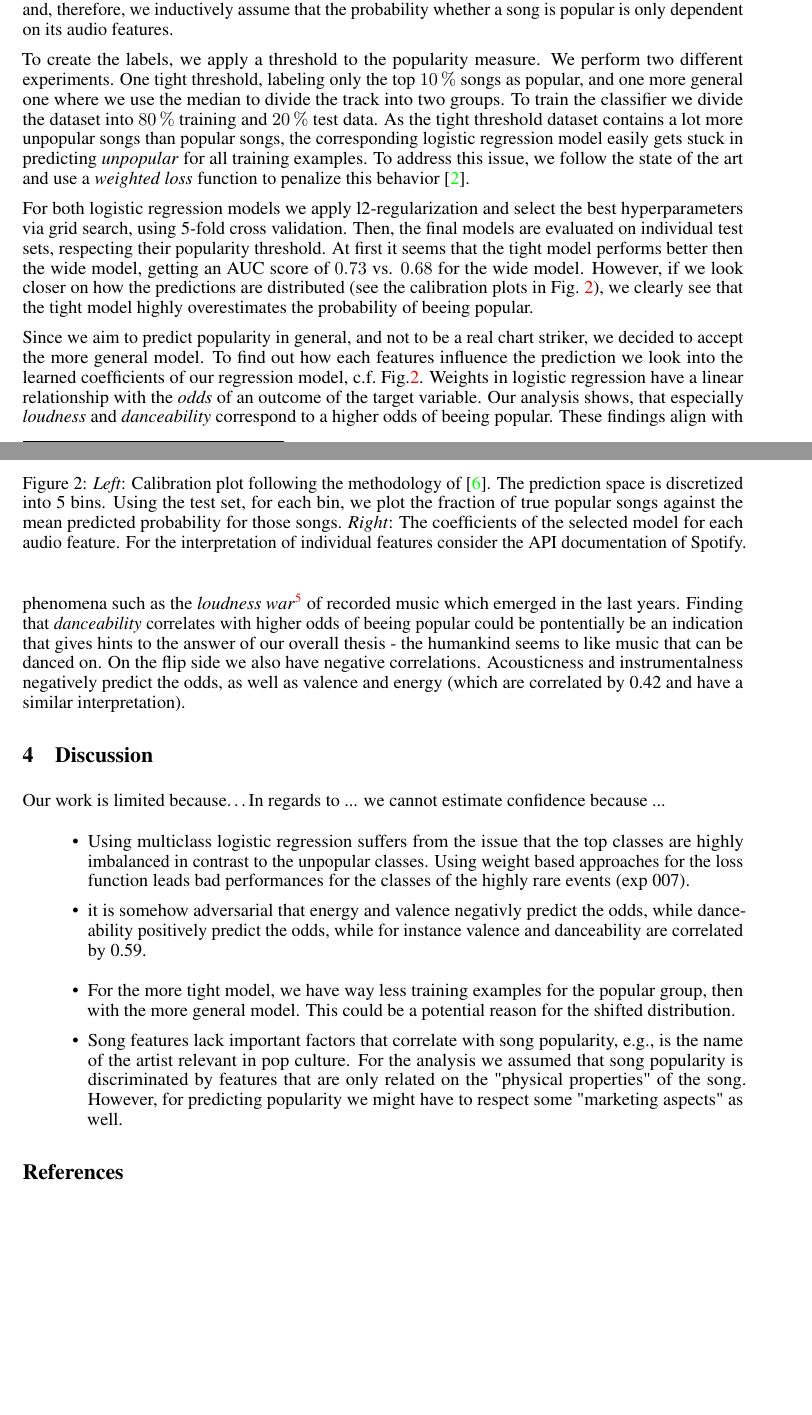
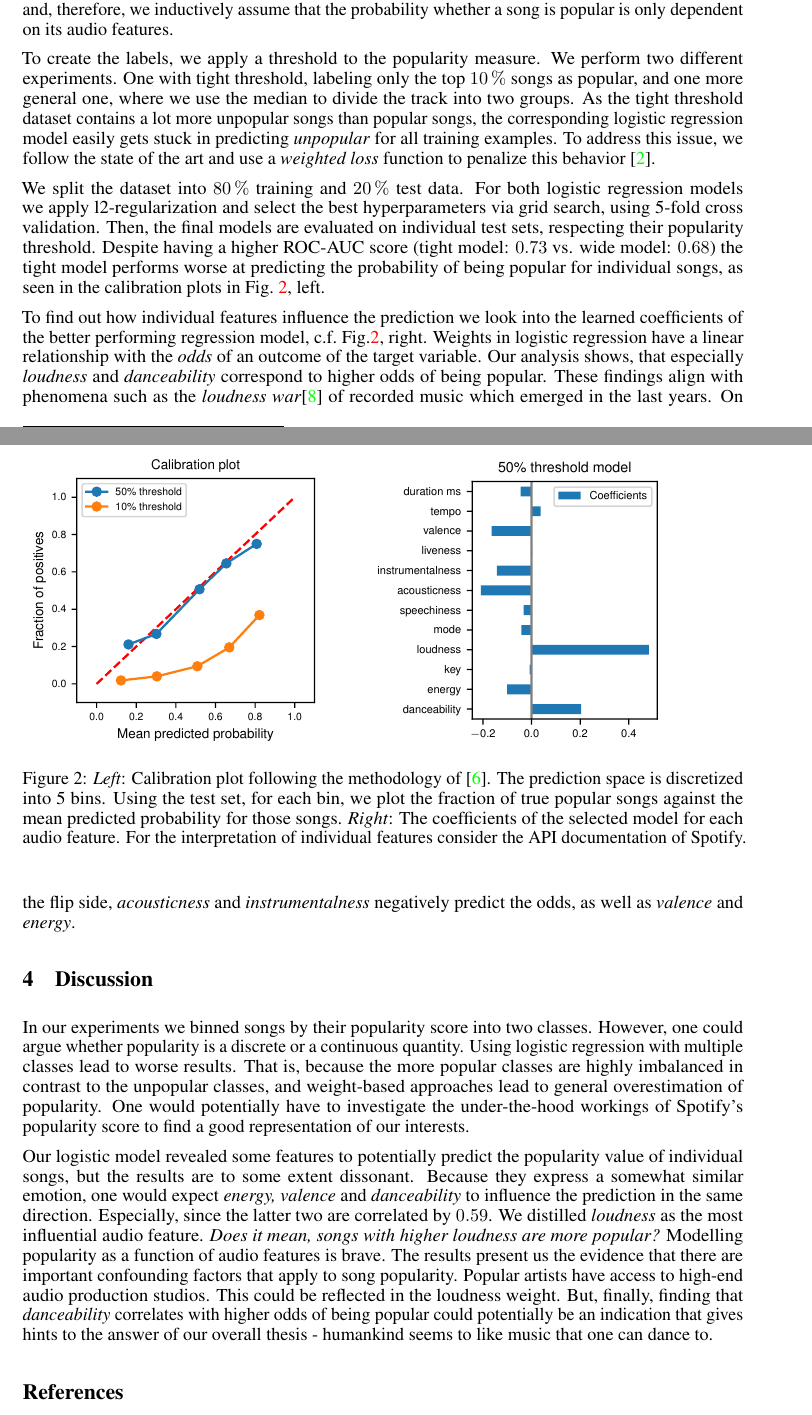
Before and after one commit to ystreicher/SpotifyNEM2022, a LaTeX paper (tex/2022-spot-feat-logistic.tex): two parts of pages 3 and 4 of 6, joined at a grey line, cut so that both start at the same text, the shorter picture padded with empty space. Compiled offline with pdfLaTeX.

Commit message:
Review of 3. Logistic, Edits in 4. Discussion
Findings of Logistic Regression now included

```diff
--- a/tex/2022-spot-feat-logistic.tex
+++ b/tex/2022-spot-feat-logistic.tex
@@ -106,32 +107,31 @@ For this project, our variable of interest is beeing \textit{popular} vs. \texti
 For the prediction we consider the \textit{audio features} for each of the tracks.
 Those features are purely technical and, therefore, we inductively assume that the probability whether a song is popular is only dependent on its audio features.
 
+% thresholding at 10%, 50% => inbalanced groups in 10% dataset
 To create the labels, we apply a threshold to the popularity measure.
 We perform two different experiments.
-One tight threshold, labeling only the top \SI{10}{\percent} songs as popular, and one more general one where we use the median to divide the track into two groups.
-To train the classifier we divide the dataset into \SI{80}{\percent} training and \SI{20}{\percent} test data.
+One with tight threshold, labeling only the top \SI{10}{\percent} songs as popular, and one more general one, where we use the median to divide the track into two groups.
 As the tight threshold dataset contains a lot more unpopular songs than popular songs, the corresponding logistic regression model easily gets stuck in predicting \textit{unpopular} for all training examples.
 To address this issue, we follow the state of the art and use a \textit{weighted loss} function to penalize this behavior~\cite{haixiangLearningClassimbalancedData2017a}.
 
-For both logistic regression models we apply l2-regularization and select the best hyperparameters via grid search, using 5-fold cross validation. Then, the final models are evaluated on individual test sets, respecting their popularity threshold.
-At first it seems that the tight model performs better then the wide model, getting an AUC score of \num{0.73} vs. \num{0.68} for the wide model.
-%
-However, if we look closer on how the predictions are distributed (see the calibration plots in Fig.~\ref{fig:logis_eval}), we clearly see that the tight model highly overestimates the probability of beeing popular.
+% training
+We split the dataset into \SI{80}{\percent} training and \SI{20}{\percent} test data.
+For both logistic regression models we apply l2-regularization and select the best hyperparameters via grid search, using 5-fold cross validation.
+Then, the final models are evaluated on individual test sets, respecting their popularity threshold.
+Despite having a higher ROC-AUC score (tight model: \num{0.73} vs. wide model: \num{0.68}) the tight model performs worse at predicting the probability of being popular for individual songs, as seen in the calibration plots in Fig.~\ref{fig:logis_eval}, left.
 
-Since we aim to predict popularity in general, and not to be a real chart striker, we decided to accept the more general model.
-To find out how each features influence the prediction we look into the learned coefficients of our regression model, c.f.~Fig.\ref{fig:logis_eval}.
+% weight interpretation - elaborate what stood out
+To find out how individual features influence the prediction we look into the learned coefficients of the better performing regression model, c.f.~Fig.\ref{fig:logis_eval}, right.
 Weights in logistic regression have a linear relationship with the \textit{odds} of an outcome of the target variable.
-Our analysis shows, that especially \textit{loudness} and \textit{danceability} correspond to a higher odds of beeing popular.
-These findings align with phenomena such as the \textit{loudness war}\footnote{reference} of recorded music which emerged in the last years.
-Finding that \textit{danceability} correlates with higher odds of beeing popular could be pontentially be an indication that gives hints to the answer of our overall thesis - the humankind seems to like music that can be danced on.
-On the flip side we also have negative correlations.
-Acousticness and instrumentalness negatively predict the odds, as well as valence and energy (which are correlated by 0.42 and have a similar interpretation).
+Our analysis shows, that especially \textit{loudness} and \textit{danceability} correspond to higher odds of being popular.
+These findings align with phenomena such as the \textit{loudness war}\cite{vickers2010loudness} of recorded music which emerged in the last years.
+On the flip side, \emph{acousticness} and \emph{instrumentalness} negatively predict the odds, as well as \emph{valence} and \emph{energy}.
 
 
 \begin{figure}
-  %\includegraphics[width=0.42\textwidth]{../figures/calibration_combined.pdf}
-  %\qquad
-  %\includegraphics[width=0.42\textwidth]{../figures/logistic_coefs_50_threshold_model.pdf}
+  \includegraphics[width=0.42\textwidth]{../figures/calibration_combined.pdf}
+  \qquad
+  \includegraphics[width=0.42\textwidth]{../figures/logistic_coefs_50_threshold_model.pdf}
   \caption{\textit{Left}: Calibration plot following the methodology of \cite{niculescu-mizilPredictingGoodProbabilities2005}. The prediction space is discretized into 5 bins. Using the test set, for each bin, we plot the fraction of true popular songs against the mean predicted probability for those songs. \textit{Right}: The coefficients of the selected model for each audio feature. For the interpretation of individual features consider the API documentation of Spotify.}
   \label{fig:logis_eval}
 \end{figure}
@@ -145,18 +145,23 @@ Acousticness and instrumentalness negatively predict the odds, as well as valenc
 
 
 \section{Discussion}
-Our work is limited because\dots
-In regards to ... we cannot estimate confidence because ...
 
-\begin{itemize}
-  \item Using multiclass logistic regression suffers from the issue that the top classes are highly imbalanced in contrast to the unpopular classes. Using weight based approaches for the loss function leads bad performances for the classes of the highly rare events (exp 007).
-  \item it is somehow adversarial that energy and valence negativly predict the odds, while danceability positively predict the odds, while for instance valence and danceability are correlated by 0.59.
-\end{itemize}
+% does our dataset represent the population? Can we express certaintly?
 
-\begin{itemize}
-  \item For the more tight model, we have way less training examples for the popular group, then with the more general model. This could be a potential reason for the shifted distribution.
-  \item Song features lack important factors that correlate with song popularity, e.g., is the name of the artist relevant in pop culture. For the analysis we assumed that song popularity is discriminated by features that are only related on the "physical properties" of the song. However, for predicting popularity we might have to respect some "marketing aspects" as well.
-\end{itemize}
+% Logistic Discussion
+%% limitations 1: Popularity Label Selection
+In our experiments we binned songs by their popularity score into two classes. However, one could argue whether popularity is a discrete or a continuous quantity. Using logistic regression with multiple classes lead to worse results. That is, because the more popular classes are highly imbalanced in contrast to the unpopular classes, and weight-based approaches lead to general overestimation of popularity.
+One would potentially have to investigate the under-the-hood workings of Spotify's popularity score to find a good representation of our interests.
+
+%% Limitations 2: Popularity is not a function of Audio features
+%% Loudness only shows that popular songs are high-end productions
+Our logistic model revealed some features to potentially predict the popularity value of individual songs, but the results are to some extent dissonant. Because they express a somewhat similar emotion, one would expect \emph{energy, valence} and \emph{danceability} to influence the prediction in the same direction. Especially, since the latter two are correlated by \num{0.59}.
+% Moreover, the pairwise correlation of the audio features is relatively high in this dataset which additionally unsharpens the interpretability of the model's parameters.
+We distilled \emph{loudness} as the most influential audio feature.
+\emph{Does it mean, songs with higher loudness are more popular?} Modelling popularity as a function of audio features is brave. The results present us the evidence that there are important confounding factors that apply to song popularity.
+Popular artists have access to high-end audio production studios. This could be reflected in the loudness weight.
+But, finally, finding that \textit{danceability} correlates with higher odds of being popular could potentially be an indication that gives hints to the answer of our overall thesis~-~humankind seems to like music that one can dance to.
+
 
 \bibliography{bibliography}
 
```
Also changed, not shown: tex/bibliography.bib (+8 -0 lines), figures/calibration_combined.pdf, figures/logistic_coefs_50_threshold_model.pdf, tex/2022-spot-feat-logistic.tex (3 more changed lines).
